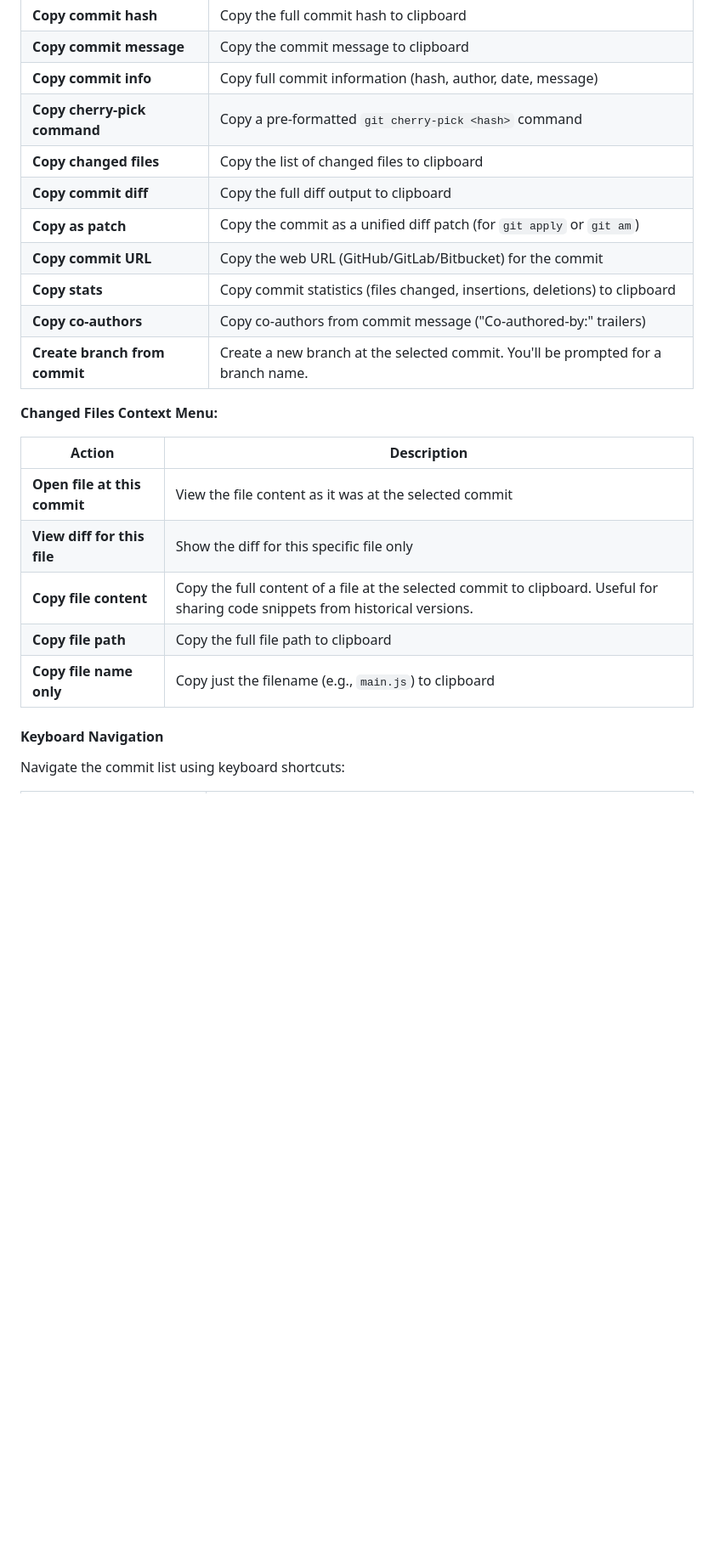
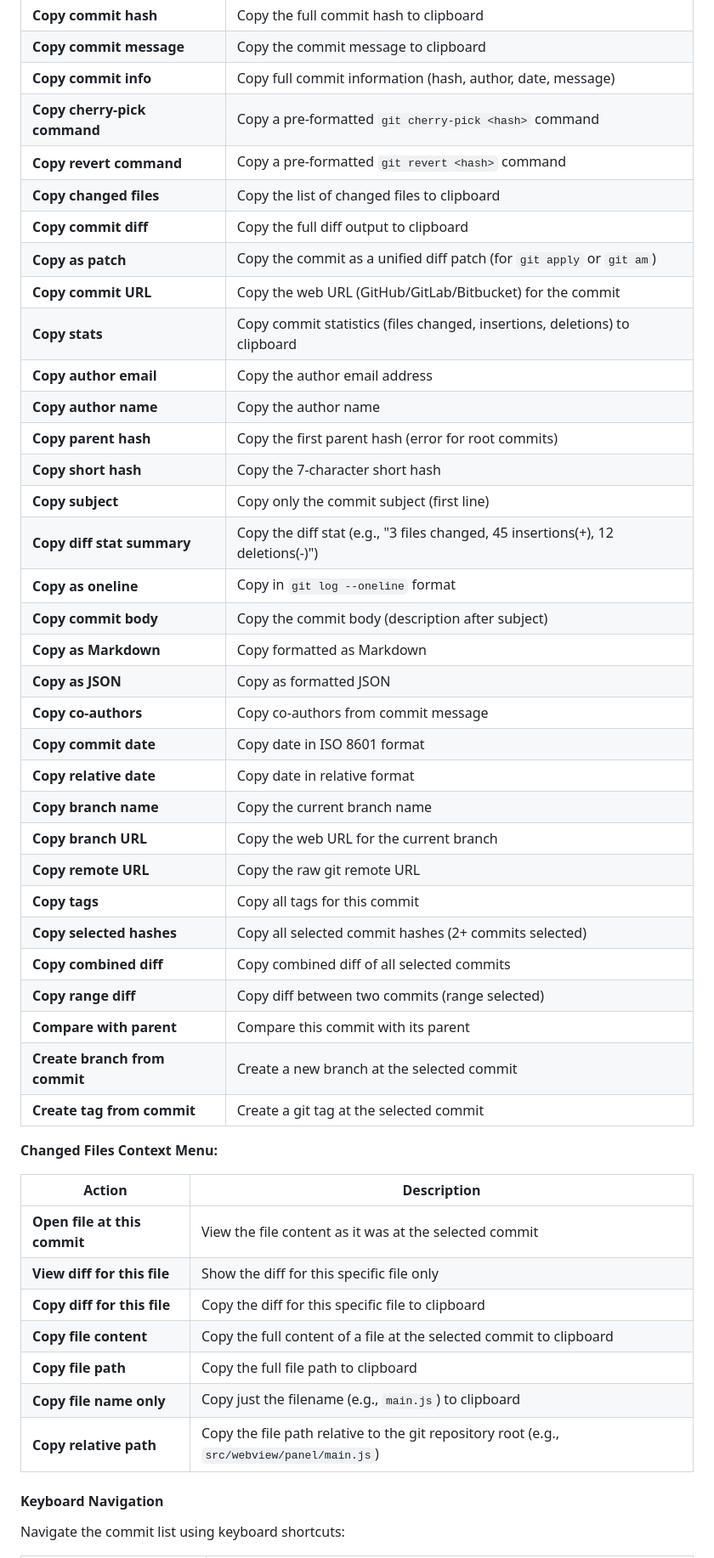
Before and after one commit to vitalivu992/vscode-git-history, a Markdown page: README.md, the part around one of its changes. Shown at 85% size. Rendered like a GitHub page; blank space fills up the shorter version.

Commit message:
docs: update README with new copy commands and keyboard shortcuts
Document new copy commands: revert command, author email, author name, parent hash, short hash, subject, diff stat summary, oneline, commit body, markdown, JSON, commit date, relative date, branch URL, remote URL, tags, combined diff, range diff, compare with parent, create tag. Add corresponding keyboard shortcuts to keyboard navigation section and copy commands reference table.

```diff
--- a/README.md
+++ b/README.md
@@ -148,13 +148,35 @@ Right-click on commits in the commit list or files in the changed files list to
 | **Copy commit message** | Copy the commit message to clipboard |
 | **Copy commit info** | Copy full commit information (hash, author, date, message) |
 | **Copy cherry-pick command** | Copy a pre-formatted `git cherry-pick <hash>` command |
+| **Copy revert command** | Copy a pre-formatted `git revert <hash>` command |
 | **Copy changed files** | Copy the list of changed files to clipboard |
 | **Copy commit diff** | Copy the full diff output to clipboard |
 | **Copy as patch** | Copy the commit as a unified diff patch (for `git apply` or `git am`) |
 | **Copy commit URL** | Copy the web URL (GitHub/GitLab/Bitbucket) for the commit |
 | **Copy stats** | Copy commit statistics (files changed, insertions, deletions) to clipboard |
-| **Copy co-authors** | Copy co-authors from commit message ("Co-authored-by:" trailers) |
-| **Create branch from commit** | Create a new branch at the selected commit. You'll be prompted for a branch name. |
+| **Copy author email** | Copy the author email address |
+| **Copy author name** | Copy the author name |
+| **Copy parent hash** | Copy the first parent hash (error for root commits) |
+| **Copy short hash** | Copy the 7-character short hash |
+| **Copy subject** | Copy only the commit subject (first line) |
+| **Copy diff stat summary** | Copy the diff stat (e.g., "3 files changed, 45 insertions(+), 12 deletions(-)") |
+| **Copy as oneline** | Copy in `git log --oneline` format |
+| **Copy commit body** | Copy the commit body (description after subject) |
+| **Copy as Markdown** | Copy formatted as Markdown |
+| **Copy as JSON** | Copy as formatted JSON |
+| **Copy co-authors** | Copy co-authors from commit message |
+| **Copy commit date** | Copy date in ISO 8601 format |
+| **Copy relative date** | Copy date in relative format |
+| **Copy branch name** | Copy the current branch name |
+| **Copy branch URL** | Copy the web URL for the current branch |
+| **Copy remote URL** | Copy the raw git remote URL |
+| **Copy tags** | Copy all tags for this commit |
+| **Copy selected hashes** | Copy all selected commit hashes (2+ commits selected) |
+| **Copy combined diff** | Copy combined diff of all selected commits |
+| **Copy range diff** | Copy diff between two commits (range selected) |
+| **Compare with parent** | Compare this commit with its parent |
+| **Create branch from commit** | Create a new branch at the selected commit |
+| **Create tag from commit** | Create a git tag at the selected commit |
 
 **Changed Files Context Menu:**
 
@@ -162,9 +184,11 @@ Right-click on commits in the commit list or files in the changed files list to
 |--------|-------------|
 | **Open file at this commit** | View the file content as it was at the selected commit |
 | **View diff for this file** | Show the diff for this specific file only |
-| **Copy file content** | Copy the full content of a file at the selected commit to clipboard. Useful for sharing code snippets from historical versions. |
+| **Copy diff for this file** | Copy the diff for this specific file to clipboard |
+| **Copy file content** | Copy the full content of a file at the selected commit to clipboard |
 | **Copy file path** | Copy the full file path to clipboard |
 | **Copy file name only** | Copy just the filename (e.g., `main.js`) to clipboard |
+| **Copy relative path** | Copy the file path relative to the git repository root (e.g., `src/webview/panel/main.js`) |
 
 #### Keyboard Navigation
 
```
Also changed, not shown: other parts of README.md (+13 -0 lines).
